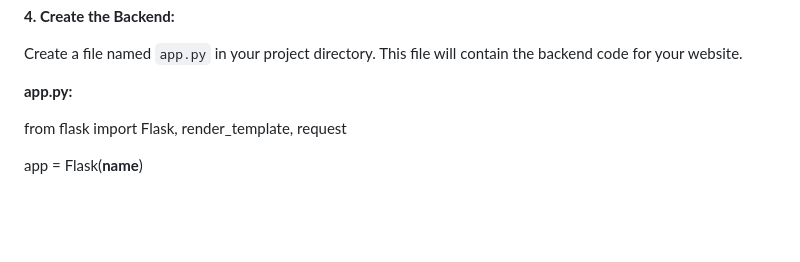
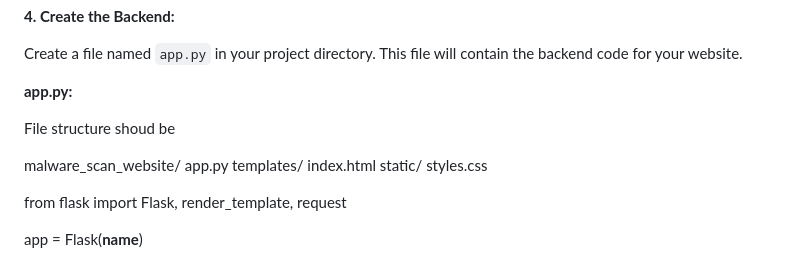
Before and after one commit to Ethxmnhz/Safescan, a Markdown page: README.md, the part around the change. Rendered like a GitHub page; blank space fills up the shorter version.

```diff
--- a/README.md
+++ b/README.md
@@ -30,6 +30,15 @@ pip install flask
 Create a file named `app.py` in your project directory. This file will contain the backend code for your website.
 
 **app.py:**
+
+File structure shoud be
+
+malware_scan_website/
+    app.py
+    templates/
+        index.html
+    static/
+        styles.css
 
 
 from flask import Flask, render_template, request
```
